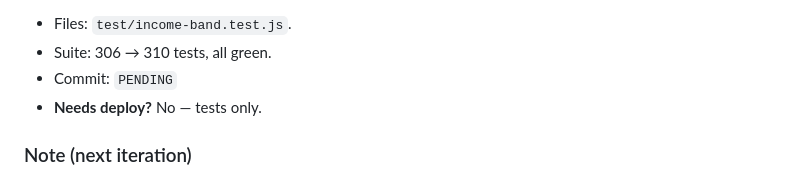
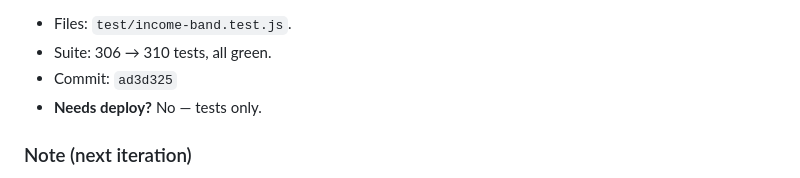
Before and after one commit to rek-source/NDF_Beats, a Markdown page: docs/polish-log.md, the part around the change. Drawn GitHub-style.

Commit message:
docs(polish-log): record commit hash for income-band entry
Co-Authored-By: Claude Opus 4.8 (1M context) <noreply@anthropic.com>

```diff
--- a/docs/polish-log.md
+++ b/docs/polish-log.md
@@ -25,7 +25,7 @@ case. `census.js` branch coverage **28.57% → 40.00%**, line 48 now covered.
 
 - Files: `test/income-band.test.js`.
 - Suite: 306 → 310 tests, all green.
-- Commit: `PENDING`
+- Commit: `ad3d325`
 - **Needs deploy?** No — tests only.
 
 ### Note (next iteration)
```
